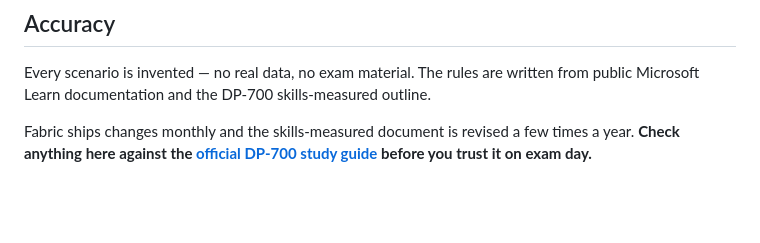
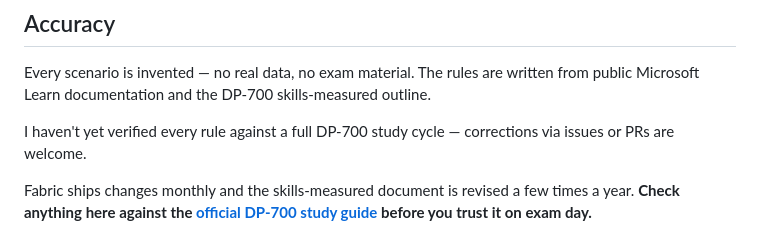
Before and after one commit to ailinnesse/dp700-decision-desk, a Markdown page: README.md, the part around the change. Drawn GitHub-style; blank space fills up the shorter version.

Commit message:
Update README with verification note and contributions
Added a note about verifying rules and encouraged contributions.

```diff
--- a/README.md
+++ b/README.md
@@ -58,6 +58,8 @@ The most useful thing you can do with a fork is add the questions **you** got wr
 
 Every scenario is invented — no real data, no exam material. The rules are written from public Microsoft Learn documentation and the DP-700 skills-measured outline.
 
+I haven't yet verified every rule against a full DP-700 study cycle — corrections via issues or PRs are welcome.
+
 Fabric ships changes monthly and the skills-measured document is revised a few times a year. **Check anything here against the [official DP-700 study guide](https://learn.microsoft.com/en-gb/credentials/certifications/resources/study-guides/dp-700) before you trust it on exam day.**
 
 ## Licence
```
